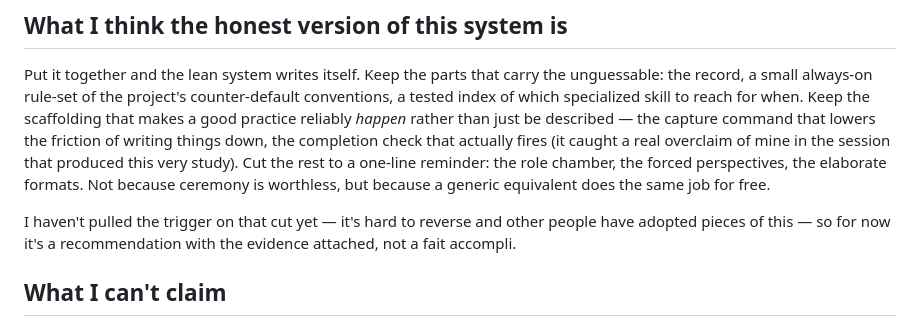
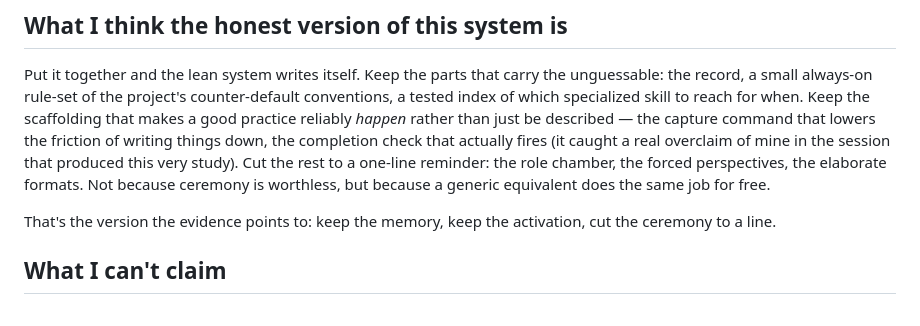
Before and after one commit to soul-system-works/Soul-System, a Markdown page: docs/study/blog.md, the part around the change. Rendered like a GitHub page.

```diff
--- a/docs/study/blog.md
+++ b/docs/study/blog.md
@@ -165,9 +165,8 @@ produced this very study). Cut the rest to a one-line reminder: the role chamber
 forced perspectives, the elaborate formats. Not because ceremony is worthless, but
 because a generic equivalent does the same job for free.
 
-I haven't pulled the trigger on that cut yet — it's hard to reverse and other people
-have adopted pieces of this — so for now it's a recommendation with the evidence
-attached, not a fait accompli.
+That's the version the evidence points to: keep the memory, keep the activation, cut the
+ceremony to a line.
 
 ## What I can't claim
 
```
Also changed, not shown: docs/study/paper.md (+35 -4 lines), docs/study/figures/calibration-gradient.png (added), 2 other files.
